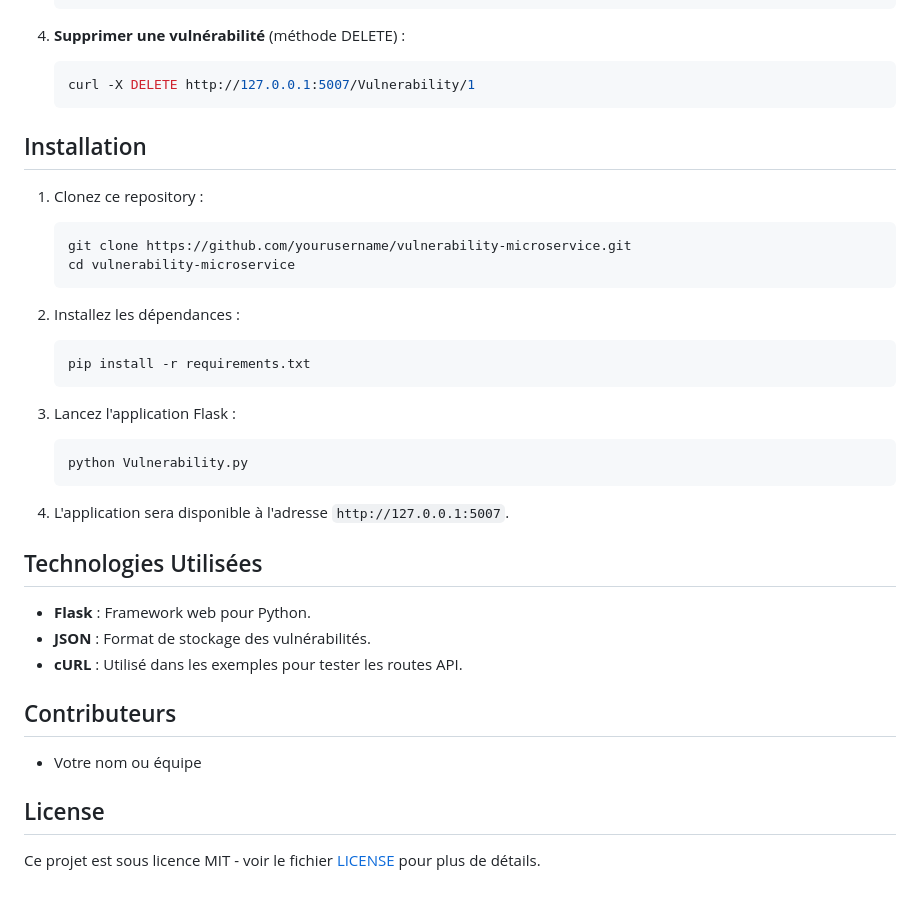
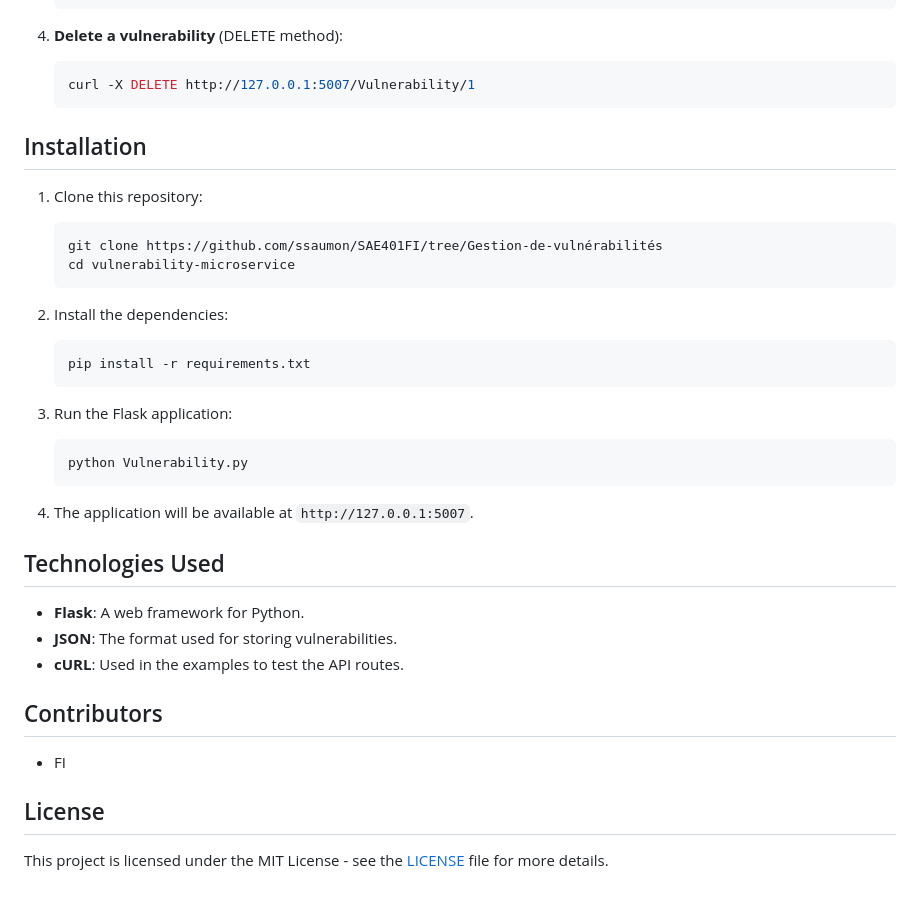
Before and after one commit to ssaumon/SAE401FI, a Markdown page: README.md, the part around the change printed below. Rendered like a GitHub page.

````diff
--- a/README.md
+++ b/README.md
@@ -74,41 +74,41 @@ L'application expose plusieurs routes, chacune correspondant à une fonctionnali
     }' http://127.0.0.1:5007/Vulnerability
     ```
 
-4. **Supprimer une vulnérabilité** (méthode DELETE) :
+4. **Delete a vulnerability** (DELETE method):
     ```bash
     curl -X DELETE http://127.0.0.1:5007/Vulnerability/1
     ```
 
 ## Installation
 
-1. Clonez ce repository :
+1. Clone this repository:
     ```bash
-    git clone https://github.com/yourusername/vulnerability-microservice.git
+    git clone https://github.com/ssaumon/SAE401FI/tree/Gestion-de-vulnérabilités
     cd vulnerability-microservice
     ```
 
-2. Installez les dépendances :
+2. Install the dependencies:
     ```bash
     pip install -r requirements.txt
     ```
 
-3. Lancez l'application Flask :
+3. Run the Flask application:
     ```bash
     python Vulnerability.py
     ```
 
-4. L'application sera disponible à l'adresse `http://127.0.0.1:5007`.
+4. The application will be available at `http://127.0.0.1:5007`.
 
-## Technologies Utilisées
+## Technologies Used
 
-- **Flask** : Framework web pour Python.
-- **JSON** : Format de stockage des vulnérabilités.
-- **cURL** : Utilisé dans les exemples pour tester les routes API.
+- **Flask**: A web framework for Python.
+- **JSON**: The format used for storing vulnerabilities.
+- **cURL**: Used in the examples to test the API routes.
 
-## Contributeurs
+## Contributors
 
-- Votre nom ou équipe
+- FI
 
 ## License
 
-Ce projet est sous licence MIT - voir le fichier [LICENSE](LICENSE) pour plus de détails.
+This project is licensed under the MIT License - see the [LICENSE](LICENSE) file for more details.
````
Also changed, not shown: other parts of README.md (+24 -24 lines).
